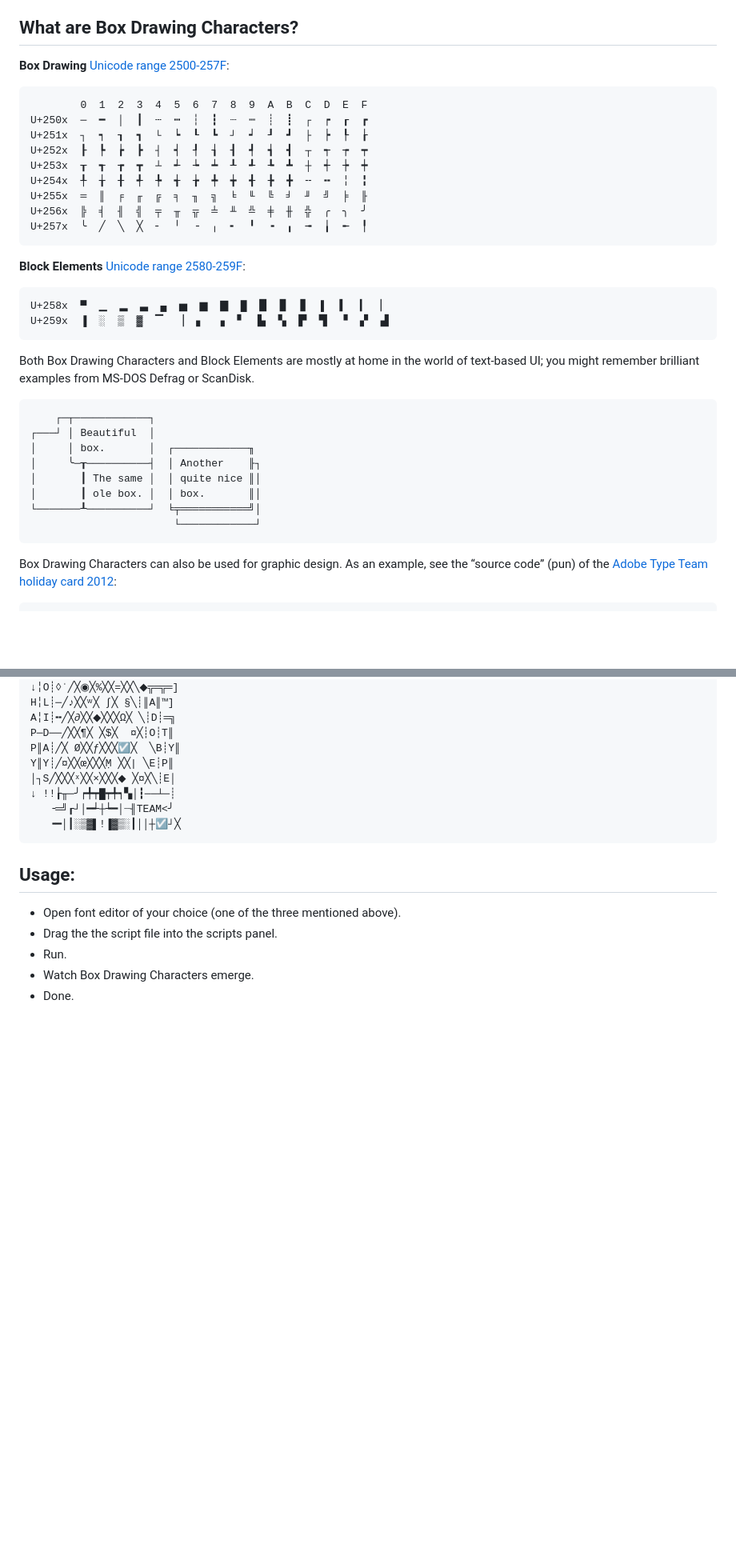
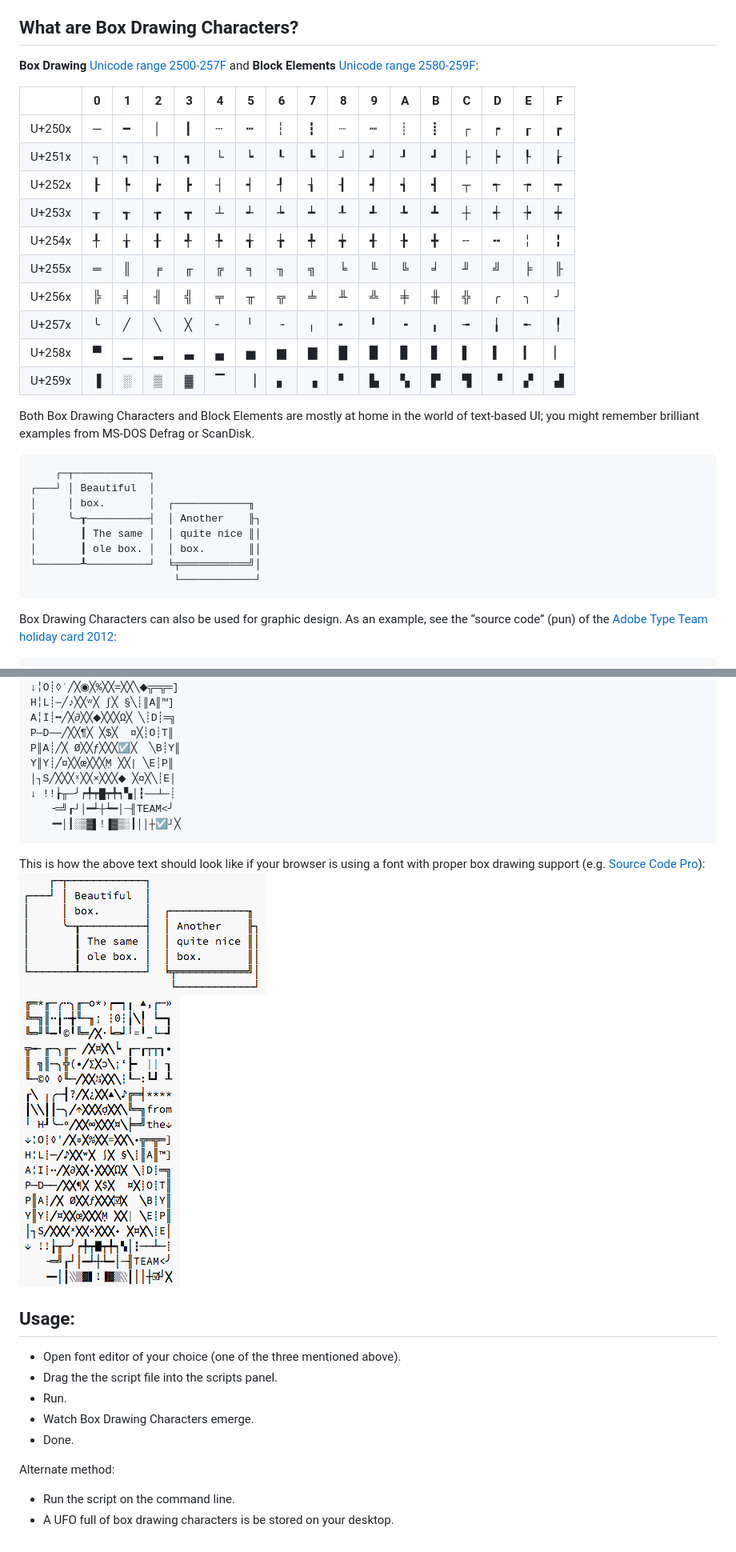
Before and after one commit to adobe-type-tools/box-drawing, a Markdown page: README.md, 2 parts joined by grey strips. Shown: that part at 80% size. GitHub-like rendering; pictures changed too: img/boxes.png (added), img/tree.png (added); blank space fills up the shorter version.

Commit message:
Add images, change README.md

```diff
--- a/README.md
+++ b/README.md
@@ -41,24 +41,21 @@ It is assumed you have type design software, and font source data available.
 
 ## What are Box Drawing Characters?
 
-__Box Drawing__ [Unicode range 2500-257F][box]:
+__Box Drawing__ [Unicode range 2500-257F][box] and __Block Elements__ [Unicode range 2580-259F][block]:
 
-       		0  1  2  3  4  5  6  7  8  9  A  B  C  D  E  F
-	U+250x  ─  ━  │  ┃  ┄  ┅  ┆  ┇  ┈  ┉  ┊  ┋  ┌  ┍  ┎  ┏
-	U+251x  ┐  ┑  ┒  ┓  └  ┕  ┖  ┗  ┘  ┙  ┚  ┛  ├  ┝  ┞  ┟
-	U+252x  ┠  ┡  ┢  ┣  ┤  ┥  ┦  ┧  ┨  ┩  ┪  ┫  ┬  ┭  ┮  ┯
-	U+253x  ┰  ┱  ┲  ┳  ┴  ┵  ┶  ┷  ┸  ┹  ┺  ┻  ┼  ┽  ┾  ┿
-	U+254x  ╀  ╁  ╂  ╃  ╄  ╅  ╆  ╇  ╈  ╉  ╊  ╋  ╌  ╍  ╎  ╏
-	U+255x  ═  ║  ╒  ╓  ╔  ╕  ╖  ╗  ╘  ╙  ╚  ╛  ╜  ╝  ╞  ╟
-	U+256x  ╠  ╡  ╢  ╣  ╤  ╥  ╦  ╧  ╨  ╩  ╪  ╫  ╬  ╭  ╮  ╯
-	U+257x  ╰  ╱  ╲  ╳  ╴  ╵  ╶  ╷  ╸  ╹  ╺  ╻  ╼  ╽  ╾  ╿
+|         |  0  |  1  |  2  |  3  |  4  |  5  |  6  |  7  |  8  |  9  |  A  |  B  |  C  |  D  |  E  |  F  |
+| ------- | --- | --- | --- | --- | --- | --- | --- | --- | --- | --- | --- | --- | --- | --- | --- | --- |
+| U+250x  |  ─  |  ━  |  │  |  ┃  |  ┄  |  ┅  |  ┆  |  ┇  |  ┈  |  ┉  |  ┊  |  ┋  |  ┌  |  ┍  |  ┎  |  ┏  |
+| U+251x  |  ┐  |  ┑  |  ┒  |  ┓  |  └  |  ┕  |  ┖  |  ┗  |  ┘  |  ┙  |  ┚  |  ┛  |  ├  |  ┝  |  ┞  |  ┟  |
+| U+252x  |  ┠  |  ┡  |  ┢  |  ┣  |  ┤  |  ┥  |  ┦  |  ┧  |  ┨  |  ┩  |  ┪  |  ┫  |  ┬  |  ┭  |  ┮  |  ┯  |
+| U+253x  |  ┰  |  ┱  |  ┲  |  ┳  |  ┴  |  ┵  |  ┶  |  ┷  |  ┸  |  ┹  |  ┺  |  ┻  |  ┼  |  ┽  |  ┾  |  ┿  |
+| U+254x  |  ╀  |  ╁  |  ╂  |  ╃  |  ╄  |  ╅  |  ╆  |  ╇  |  ╈  |  ╉  |  ╊  |  ╋  |  ╌  |  ╍  |  ╎  |  ╏  |
+| U+255x  |  ═  |  ║  |  ╒  |  ╓  |  ╔  |  ╕  |  ╖  |  ╗  |  ╘  |  ╙  |  ╚  |  ╛  |  ╜  |  ╝  |  ╞  |  ╟  |
+| U+256x  |  ╠  |  ╡  |  ╢  |  ╣  |  ╤  |  ╥  |  ╦  |  ╧  |  ╨  |  ╩  |  ╪  |  ╫  |  ╬  |  ╭  |  ╮  |  ╯  |
+| U+257x  |  ╰  |  ╱  |  ╲  |  ╳  |  ╴  |  ╵  |  ╶  |  ╷  |  ╸  |  ╹  |  ╺  |  ╻  |  ╼  |  ╽  |  ╾  |  ╿  |
+| U+258x  |  ▀  |  ▁  |  ▂  |  ▃  |  ▄  |  ▅  |  ▆  |  ▇  |  █  |  ▉  |  ▊  |  ▋  |  ▌  |  ▍  |  ▎  |  ▏  |
+| U+259x  |  ▐  |  ░  |  ▒  |  ▓  |  ▔  |  ▕  |  ▖  |  ▗  |  ▘  |  ▙  |  ▚  |  ▛  |  ▜  |  ▝  |  ▞  |  ▟  |
 
-
-
-__Block Elements__ [Unicode range 2580-259F][block]:
-
-	U+258x  ▀  ▁  ▂  ▃  ▄  ▅  ▆  ▇  █  ▉  ▊  ▋  ▌  ▍  ▎  ▏
-	U+259x  ▐  ░  ▒  ▓  ▔  ▕  ▖  ▗  ▘  ▙  ▚  ▛  ▜  ▝  ▞  ▟
 
 Both Box Drawing Characters and Block Elements are mostly at home in the world of text-based UI; you might remember brilliant examples from MS-DOS Defrag or ScanDisk.
 
@@ -70,8 +67,6 @@ Both Box Drawing Characters and Block Elements are mostly at home in the world o
 	│       ┃ ole box. │  │ box.       ║│
 	└───────┸──────────┘  ╘╤═══════════╝│
 	                       └────────────┘
-
-
 
 Box Drawing Characters can also be used for graphic design.
 As an example, see the “source code” (pun) of the [Adobe Type Team holiday card 2012][xmas]:
@@ -97,6 +92,12 @@ As an example, see the “source code” (pun) of the [Adobe Type Team holiday c
 	   ╺━│┃░▒▓▌!▐▓▒░┃││┼☑┘╳
 
 
+This is how the above text should look like if your browser is using a font with proper box drawing support (e.g. [Source Code Pro][scp]):
+![boxes](img/boxes.png)
+![tree](img/tree.png)
+
+
+
 ## Usage:
 - Open font editor of your choice (one of the three mentioned above).
 - Drag the the script file into the scripts panel.
@@ -104,6 +105,10 @@ As an example, see the “source code” (pun) of the [Adobe Type Team holiday c
 - Watch Box Drawing Characters emerge.
 - Done.
 
+Alternate method:
+
+- Run the script on the command line.
+- A UFO full of box drawing characters is be stored on your desktop.
 
 
 
```
